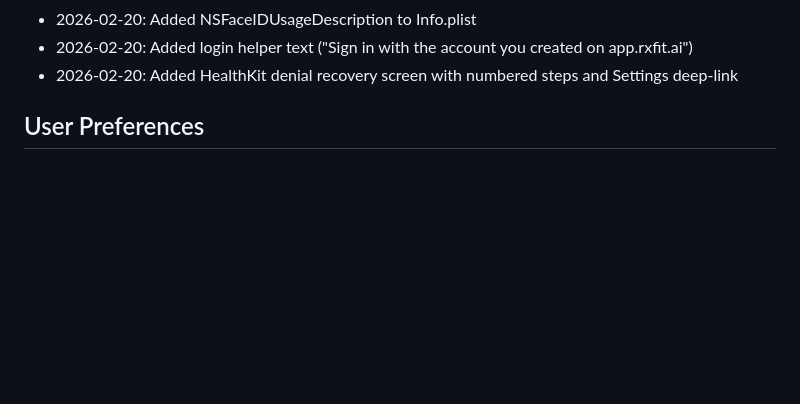
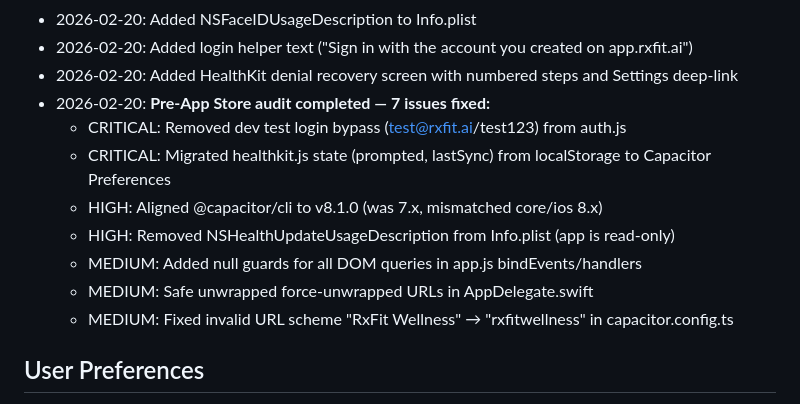
Before and after one commit to RxFit/wellness-login, a Markdown page: replit.md, the part around the change. Drawn GitHub-style; blank space fills up the shorter version.

Commit message:
Address critical issues found in pre-App Store audit
Fixes critical, high, and medium severity issues identified in the pre-App Store audit, including removing a development login bypass, migrating HealthKit state storage, aligning Capacitor versions, and improving app stability.

Replit-Commit-Author: Agent
Replit-Commit-Session-Id: 90445de4-1172-4603-bd90-6f99f72d958d
Replit-Commit-Checkpoint-Type: full_checkpoint
Replit-Commit-Event-Id: 427bddcc-a12f-408c-bd8d-068a88edade0
Replit-Commit-Screenshot-Url: https://storage.googleapis.com/screenshot-production-us-central1/22ae4076-9500-41c6-a768-8d2f2f211fcc/90445de4-1172-4603-bd90-6f99f72d958d/M7Fa43N
Replit-Helium-Checkpoint-Created: true

```diff
--- a/replit.md
+++ b/replit.md
@@ -103,6 +103,14 @@ rxfit-wellness/
 - 2026-02-20: Added NSFaceIDUsageDescription to Info.plist
 - 2026-02-20: Added login helper text ("Sign in with the account you created on app.rxfit.ai")
 - 2026-02-20: Added HealthKit denial recovery screen with numbered steps and Settings deep-link
+- 2026-02-20: **Pre-App Store audit completed — 7 issues fixed:**
+  - CRITICAL: Removed dev test login bypass (test@rxfit.ai/test123) from auth.js
+  - CRITICAL: Migrated healthkit.js state (prompted, lastSync) from localStorage to Capacitor Preferences
+  - HIGH: Aligned @capacitor/cli to v8.1.0 (was 7.x, mismatched core/ios 8.x)
+  - HIGH: Removed NSHealthUpdateUsageDescription from Info.plist (app is read-only)
+  - MEDIUM: Added null guards for all DOM queries in app.js bindEvents/handlers
+  - MEDIUM: Safe unwrapped force-unwrapped URLs in AppDelegate.swift
+  - MEDIUM: Fixed invalid URL scheme "RxFit Wellness" → "rxfitwellness" in capacitor.config.ts
 
 ## User Preferences
 - Design aesthetic: "Clinical Luxury" — clean, minimal, high-end medical/wellness feel
```
